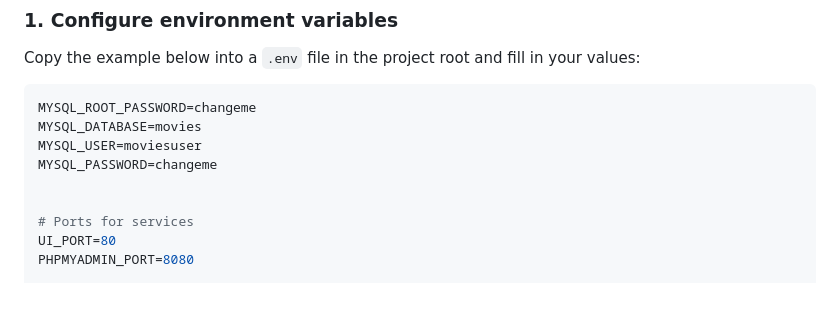
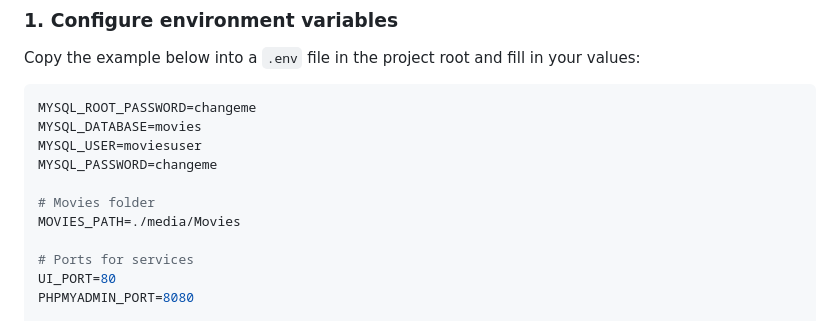
Before and after one commit to ngramste/movie-library-catalog-api, a Markdown page: README.md, the part around the change. GitHub-like rendering; blank space fills up the shorter version.

```diff
--- a/README.md
+++ b/README.md
@@ -126,6 +126,8 @@ MYSQL_DATABASE=movies
 MYSQL_USER=moviesuser
 MYSQL_PASSWORD=changeme
 
+# Movies folder
+MOVIES_PATH=./media/Movies
 
 # Ports for services
 UI_PORT=80
```
